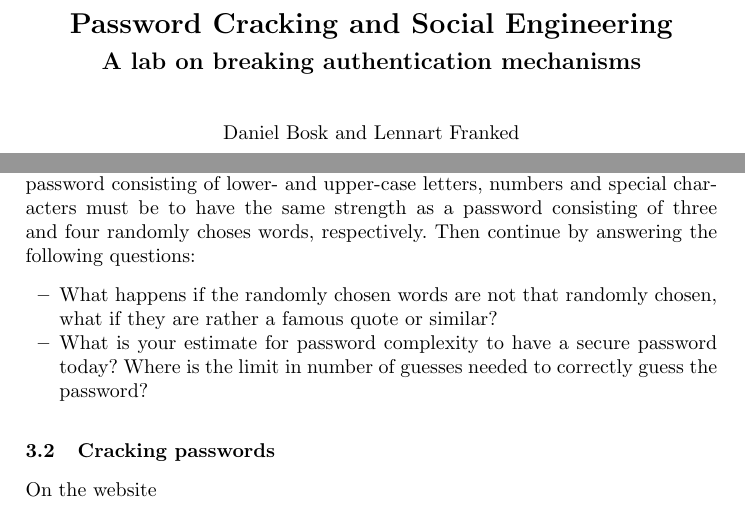
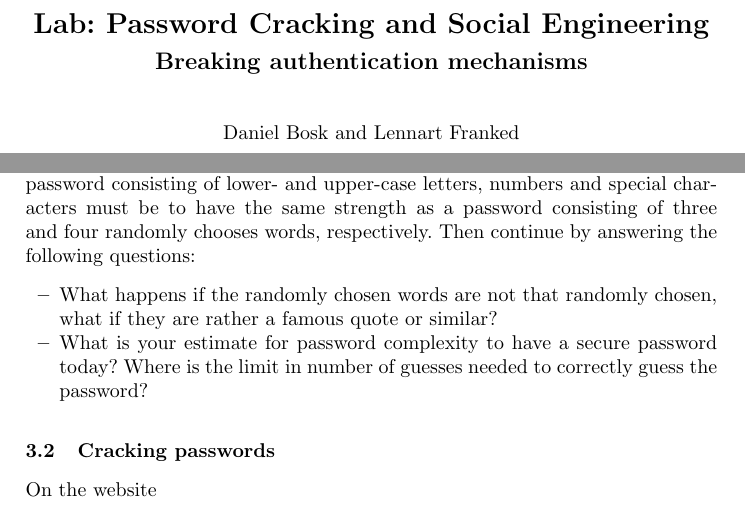
Before and after one commit to OpenSecEd/passwd, a LaTeX paper (pwdguess/pwdguess.tex, which reads pwdguess/pwdguess-contents.tex): two parts of pages 1 and 2 of 7, joined at a grey line, cut so that both start at the same text. Compiled offline with pdfLaTeX.

Commit message:
Updates title, minor changes

```diff
--- a/pwdguess/pwdguess-contents.tex
+++ b/pwdguess/pwdguess-contents.tex
@@ -1,13 +1,13 @@
 \title{%
-  Password Cracking and Social Engineering
+  Lab: Password Cracking and Social Engineering
 }
 \subtitle{%
-  A lab on breaking authentication mechanisms
+  Breaking authentication mechanisms
 }
 \author{%
   Daniel Bosk \and Lennart Franked
 }
-\institute{
+\institute{%
   Department of Information and Communication Systems\\
   Mid Sweden University, SE-851\,70 Sundsvall
 }
@@ -67,7 +66,7 @@ You are now going to reflect on the strength of different types of passwords.
 Use the theory to properly found your reasoning.
 Start by comparing how long a password consisting of lower- and upper-case
 letters, numbers and special characters must be to have the same strength as
-a password consisting of three and four randomly choses words, respectively.
+a password consisting of three and four randomly chooses words, respectively.
 Then continue by answering the following questions:
 \begin{itemize}
   \item What happens if the randomly chosen words are not that randomly chosen,
--- a/pwdguess/pwdguess.tex
+++ b/pwdguess/pwdguess.tex
@@ -5,6 +5,7 @@
 \usepackage[hyphens]{url}
 \usepackage{hyperref}
 \usepackage{color}
+\usepackage{cleveref}
 \usepackage[natbib,style=alphabetic,maxbibnames=99]{biblatex}
 \addbibresource{pwdguess.bib}
 
```
Also changed, not shown: pwdguess/pwdguess-contents.tex (13 more changed lines).
